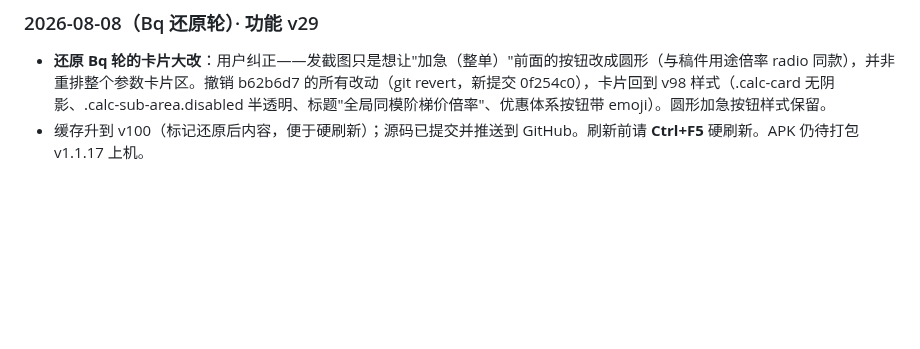
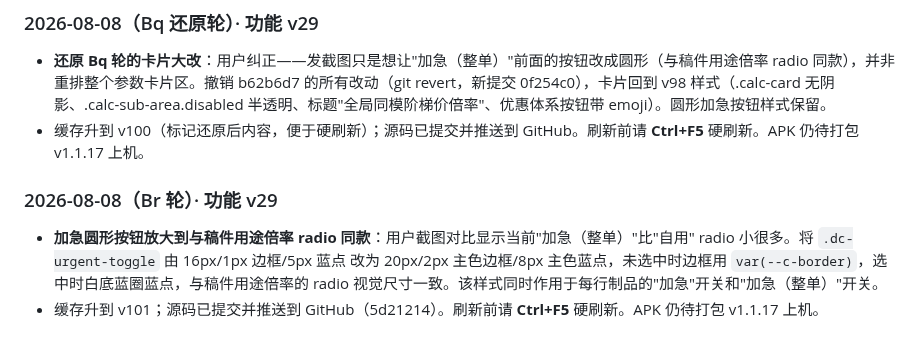
Before and after one commit to Quella-x/Quella-x-workbench, a Markdown page: 版本历史.md, the part around the change. Drawn GitHub-style; blank space fills up the shorter version.

Commit message:
Br轮：追加版本历史

```diff
--- a/版本历史.md
+++ b/版本历史.md
@@ -609,3 +609,8 @@
 
 - **还原 Bq 轮的卡片大改**：用户纠正——发截图只是想让"加急（整单）"前面的按钮改成圆形（与稿件用途倍率 radio 同款），并非重排整个参数卡片区。撤销 b62b6d7 的所有改动（git revert，新提交 0f254c0），卡片回到 v98 样式（.calc-card 无阴影、.calc-sub-area.disabled 半透明、标题"全局同模阶梯价倍率"、优惠体系按钮带 emoji）。圆形加急按钮样式保留。
 - 缓存升到 v100（标记还原后内容，便于硬刷新）；源码已提交并推送到 GitHub。刷新前请 **Ctrl+F5** 硬刷新。APK 仍待打包 v1.1.17 上机。
+
+### 2026-08-08（Br 轮）· 功能 v29
+
+- **加急圆形按钮放大到与稿件用途倍率 radio 同款**：用户截图对比显示当前"加急（整单）"比"自用" radio 小很多。将 `.dc-urgent-toggle` 由 16px/1px 边框/5px 蓝点 改为 20px/2px 主色边框/8px 主色蓝点，未选中时边框用 `var(--c-border)`，选中时白底蓝圈蓝点，与稿件用途倍率的 radio 视觉尺寸一致。该样式同时作用于每行制品的"加急"开关和"加急（整单）"开关。
+- 缓存升到 v101；源码已提交并推送到 GitHub（5d21214）。刷新前请 **Ctrl+F5** 硬刷新。APK 仍待打包 v1.1.17 上机。
```
